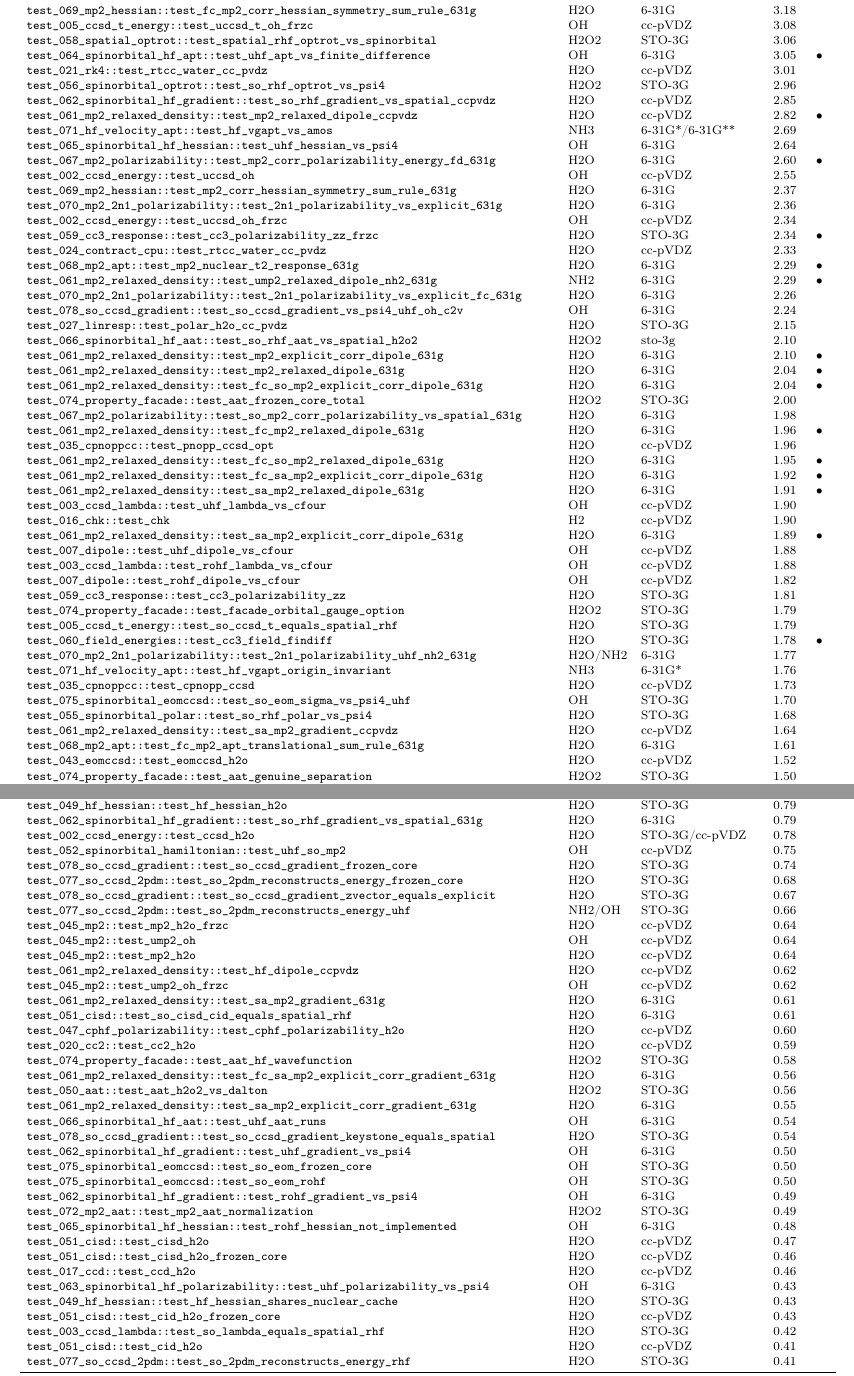
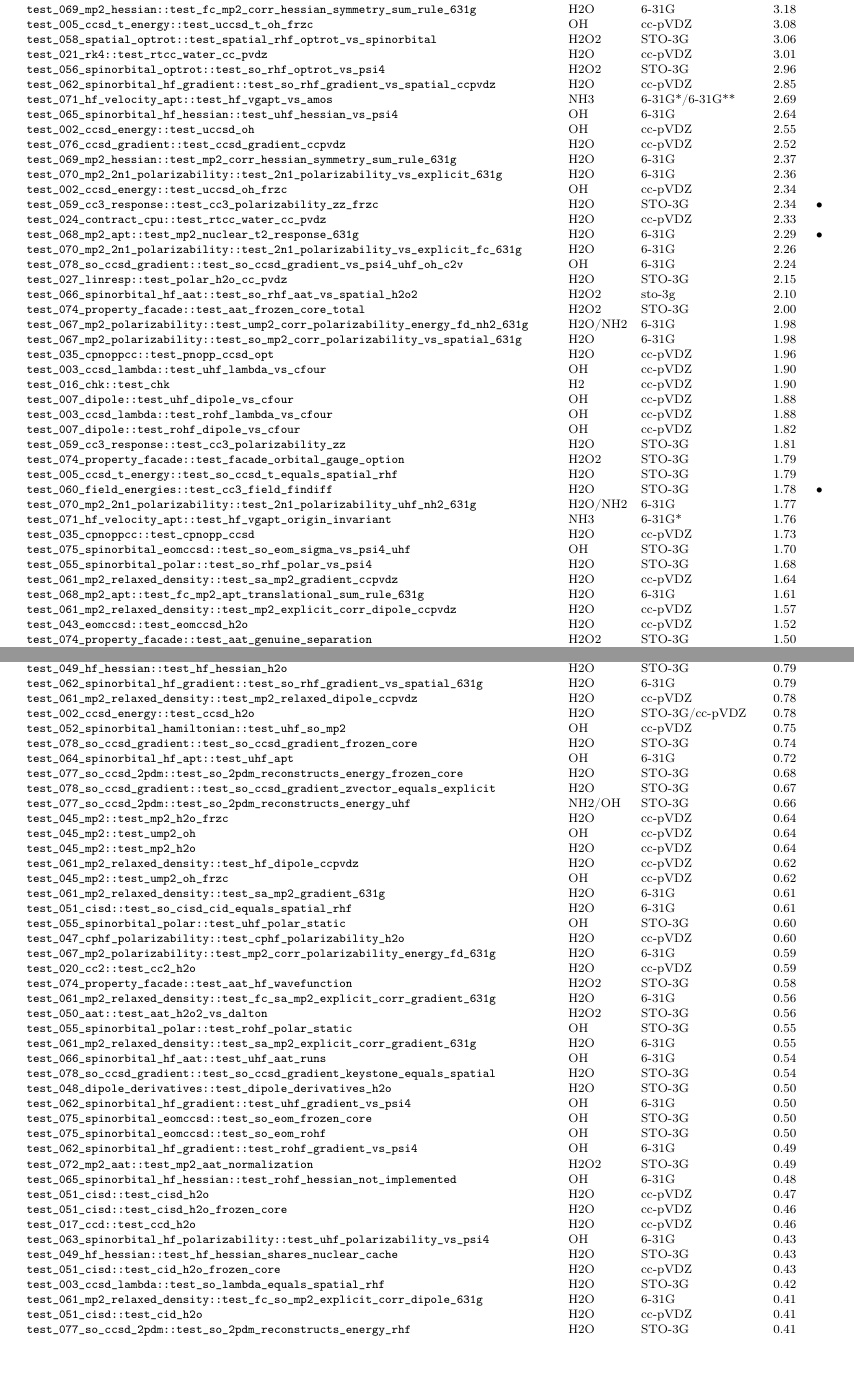
Before and after one commit to CrawfordGroup/pycc, a LaTeX document (docs/test_timings.tex): two parts of pages 2 and 3 of 4, joined at a grey line, cut so that both start at the same text, the shorter picture padded with empty space. The pictures show the PDF file docs/test_timings.pdf that the author committed with the source.

Commit message:
tests: freeze disposable FD/psi4 oracles; pin NH2 to 2-B1
Hardcode finite-difference and psi4 oracles that merely re-derive a value pycc
already computes, keeping the finite-difference code as a documented regeneration
recipe. Keep live every pycc-vs-pycc cross-check (dipole<->polarizability,
gradient<->Hessian, nuclear density response) and the sole frozen-core-gradient
oracle -- those exercise real code, not a disposable oracle.

- test_048: HF APT frozen, validated once by a 7-point O(h^6) FD of the SCF
  dipole (~5e-12).
- test_055: OH CCSD static alpha_zz (UHF/ROHF) frozen; *_findiff tests renamed
  *_static.
- test_064: OH UHF APT frozen (7-point, C2v, ~2e-12); test renamed test_uhf_apt.
- test_061: 12 external psi4 finite-field dipole oracles frozen (FF_CORR_MU_Z /
  FF_TOTAL_MU_Z_631 / FF_CORR_MU_Z_UHF_NH2).
- test_067: 2 external energy finite-field alpha_zz oracles frozen
  (ALPHA_ZZ_ENERGY_FD); the pycc-vs-pycc dipole FD cross-checks stay live.
- NH2 open-shell reference pinned to its 2-B1 ground state (NH2_OCC, C2v): its
  UHF is bistable (a 2-A1 solution ~0.074 Eh higher is reachable by a poor guess),
  making the pinned value guess- and platform-independent, hence freezeable.
- docs/test_timings: frozen (faster, no-FD) durations, renamed rows, new cc-pVDZ
  rows; 226 tests.

test_068/069 untouched (their FDs are pycc-vs-pycc cross-checks); test_059/060
untouched (their field solves exercise the CC3 [V,T3] path).

Co-Authored-By: Claude Opus 4.8 <noreply@anthropic.com>

```diff
--- a/docs/test_timings.tex
+++ b/docs/test_timings.tex
@@ -46,3 +48,4 @@
 \texttt{test\_005\_ccsd\_t\_energy::test\_ccsd\_t\_h2o} & H2O & STO-3G/cc-pVDZ & 9.66 &  \\
 \texttt{test\_022\_adap\_int::test\_rtcc\_water\_cc\_pvdz} & H2O & cc-pVDZ & 9.34 &  \\
+\texttt{test\_061\_mp2\_relaxed\_density::test\_fc\_mp2\_gradient\_vs\_energy\_fd\_631g} & H2O & 6-31G & 9.34 & $\bullet$ \\
 \texttt{test\_043\_eomccsd::test\_eomccsd\_c2h4\_fc} & C2H4 & cc-pVDZ & 8.89 &  \\
@@ -57,7 +59,6 @@
 \texttt{test\_069\_mp2\_hessian::test\_mp2\_corr\_hessian\_gradfd\_631g} & H2O & 6-31G & 6.48 & $\bullet$ \\
 \texttt{test\_019\_localrt::test\_rtpao} & H2O & cc-pVDZ & 6.18 &  \\
 \texttt{test\_019\_localrt::test\_rtpno} & H2O & cc-pVDZ & 6.12 &  \\
-\texttt{test\_061\_mp2\_relaxed\_density::test\_mp2\_explicit\_corr\_dipole\_ccpvdz} & H2O & cc-pVDZ & 6.01 & $\bullet$ \\
 \texttt{test\_067\_mp2\_polarizability::test\_fc\_mp2\_corr\_polarizability\_dipfd\_631g} & H2O & 6-31G & 5.90 & $\bullet$ \\
 \texttt{test\_068\_mp2\_apt::test\_fc\_mp2\_corr\_apt\_dipfd\_631g} & H2O & 6-31G & 5.89 & $\bullet$ \\
 \texttt{test\_075\_spinorbital\_eomccsd::test\_so\_eom\_closed\_shell\_keystone} & H2O & STO-3G & 5.69 &  \\
@@ -67,7 +68,6 @@
 \texttt{test\_073\_mp2\_vg\_apt::test\_mp2\_vg\_apt\_gauge\_invariance} & H2O2 & STO-3G & 5.11 &  \\
 \texttt{test\_073\_mp2\_vg\_apt::test\_mp2\_vg\_apt\_so\_equals\_spatial} & H2O2 & STO-3G & 4.82 &  \\
 \texttt{test\_072\_mp2\_aat::test\_mp2\_aat\_gauge\_invariance} & H2O2 & STO-3G & 4.77 &  \\
-\texttt{test\_067\_mp2\_polarizability::test\_ump2\_corr\_polarizability\_energy\_fd\_nh2\_631g} & H2O/NH2 & 6-31G & 4.51 & $\bullet$ \\
 \texttt{test\_074\_property\_facade::test\_facade\_hf\_wavefunction} & H2O2 & STO-3G & 4.47 &  \\
 \texttt{test\_005\_ccsd\_t\_energy::test\_uccsd\_t\_oh} & OH & cc-pVDZ & 4.41 &  \\
 \texttt{test\_007\_dipole::test\_so\_dipole\_equals\_spatial\_rhf} & H2O & cc-pVDZ & 4.23 &  \\
@@ -79,39 +79,29 @@
 \texttt{test\_069\_mp2\_hessian::test\_fc\_mp2\_corr\_hessian\_symmetry\_sum\_rule\_631g} & H2O & 6-31G & 3.18 &  \\
 \texttt{test\_005\_ccsd\_t\_energy::test\_uccsd\_t\_oh\_frzc} & OH & cc-pVDZ & 3.08 &  \\
 \texttt{test\_058\_spatial\_optrot::test\_spatial\_rhf\_optrot\_vs\_spinorbital} & H2O2 & STO-3G & 3.06 &  \\
-\texttt{test\_064\_spinorbital\_hf\_apt::test\_uhf\_apt\_vs\_finite\_difference} & OH & 6-31G & 3.05 & $\bullet$ \\
 \texttt{test\_021\_rk4::test\_rtcc\_water\_cc\_pvdz} & H2O & cc-pVDZ & 3.01 &  \\
 \texttt{test\_056\_spinorbital\_optrot::test\_so\_rhf\_optrot\_vs\_psi4} & H2O2 & STO-3G & 2.96 &  \\
 \texttt{test\_062\_spinorbital\_hf\_gradient::test\_so\_rhf\_gradient\_vs\_spatial\_ccpvdz} & H2O & cc-pVDZ & 2.85 &  \\
-\texttt{test\_061\_mp2\_relaxed\_density::test\_mp2\_relaxed\_dipole\_ccpvdz} & H2O & cc-pVDZ & 2.82 & $\bullet$ \\
 \texttt{test\_071\_hf\_velocity\_apt::test\_hf\_vgapt\_vs\_amos} & NH3 & 6-31G{*}/6-31G{*}{*} & 2.69 &  \\
 \texttt{test\_065\_spinorbital\_hf\_hessian::test\_uhf\_hessian\_vs\_psi4} & OH & 6-31G & 2.64 &  \\
-\texttt{test\_067\_mp2\_polarizability::test\_mp2\_corr\_polarizability\_energy\_fd\_631g} & H2O & 6-31G & 2.60 & $\bullet$ \\
 \texttt{test\_002\_ccsd\_energy::test\_uccsd\_oh} & OH & cc-pVDZ & 2.55 &  \\
+\texttt{test\_076\_ccsd\_gradient::test\_ccsd\_gradient\_ccpvdz} & H2O & cc-pVDZ & 2.52 &  \\
 \texttt{test\_069\_mp2\_hessian::test\_mp2\_corr\_hessian\_symmetry\_sum\_rule\_631g} & H2O & 6-31G & 2.37 &  \\
 \texttt{test\_070\_mp2\_2n1\_polarizability::test\_2n1\_polarizability\_vs\_explicit\_631g} & H2O & 6-31G & 2.36 &  \\
 \texttt{test\_002\_ccsd\_energy::test\_uccsd\_oh\_frzc} & OH & cc-pVDZ & 2.34 &  \\
 \texttt{test\_059\_cc3\_response::test\_cc3\_polarizability\_zz\_frzc} & H2O & STO-3G & 2.34 & $\bullet$ \\
 \texttt{test\_024\_contract\_cpu::test\_rtcc\_water\_cc\_pvdz} & H2O & cc-pVDZ & 2.33 &  \\
 \texttt{test\_068\_mp2\_apt::test\_mp2\_nuclear\_t2\_response\_631g} & H2O & 6-31G & 2.29 & $\bullet$ \\
-\texttt{test\_061\_mp2\_relaxed\_density::test\_ump2\_relaxed\_dipole\_nh2\_631g} & NH2 & 6-31G & 2.29 & $\bullet$ \\
 \texttt{test\_070\_mp2\_2n1\_polarizability::test\_2n1\_polarizability\_vs\_explicit\_fc\_631g} & H2O & 6-31G & 2.26 &  \\
 \texttt{test\_078\_so\_ccsd\_gradient::test\_so\_ccsd\_gradient\_vs\_psi4\_uhf\_oh\_c2v} & OH & 6-31G & 2.24 &  \\
 \texttt{test\_027\_linresp::test\_polar\_h2o\_cc\_pvdz} & H2O & STO-3G & 2.15 &  \\
 \texttt{test\_066\_spinorbital\_hf\_aat::test\_so\_rhf\_aat\_vs\_spatial\_h2o2} & H2O2 & sto-3g & 2.10 &  \\
-\texttt{test\_061\_mp2\_relaxed\_density::test\_mp2\_explicit\_corr\_dipole\_631g} & H2O & 6-31G & 2.10 & $\bullet$ \\
-\texttt{test\_061\_mp2\_relaxed\_density::test\_mp2\_relaxed\_dipole\_631g} & H2O & 6-31G & 2.04 & $\bullet$ \\
-\texttt{test\_061\_mp2\_relaxed\_density::test\_fc\_so\_mp2\_explicit\_corr\_dipole\_631g} & H2O & 6-31G & 2.04 & $\bullet$ \\
 \texttt{test\_074\_property\_facade::test\_aat\_frozen\_core\_total} & H2O2 & STO-3G & 2.00 &  \\
+\texttt{test\_067\_mp2\_polarizability::test\_ump2\_corr\_polarizability\_energy\_fd\_nh2\_631g} & H2O/NH2 & 6-31G & 1.98 &  \\
 \texttt{test\_067\_mp2\_polarizability::test\_so\_mp2\_corr\_polarizability\_vs\_spatial\_631g} & H2O & 6-31G & 1.98 &  \\
-\texttt{test\_061\_mp2\_relaxed\_density::test\_fc\_mp2\_relaxed\_dipole\_631g} & H2O & 6-31G & 1.96 & $\bullet$ \\
 \texttt{test\_035\_cpnoppcc::test\_pnopp\_ccsd\_opt} & H2O & cc-pVDZ & 1.96 &  \\
-\texttt{test\_061\_mp2\_relaxed\_density::test\_fc\_so\_mp2\_relaxed\_dipole\_631g} & H2O & 6-31G & 1.95 & $\bullet$ \\
-\texttt{test\_061\_mp2\_relaxed\_density::test\_fc\_sa\_mp2\_explicit\_corr\_dipole\_631g} & H2O & 6-31G & 1.92 & $\bullet$ \\
-\texttt{test\_061\_mp2\_relaxed\_density::test\_sa\_mp2\_relaxed\_dipole\_631g} & H2O & 6-31G & 1.91 & $\bullet$ \\
 \texttt{test\_003\_ccsd\_lambda::test\_uhf\_lambda\_vs\_cfour} & OH & cc-pVDZ & 1.90 &  \\
 \texttt{test\_016\_chk::test\_chk} & H2 & cc-pVDZ & 1.90 &  \\
-\texttt{test\_061\_mp2\_relaxed\_density::test\_sa\_mp2\_explicit\_corr\_dipole\_631g} & H2O & 6-31G & 1.89 & $\bullet$ \\
 \texttt{test\_007\_dipole::test\_uhf\_dipole\_vs\_cfour} & OH & cc-pVDZ & 1.88 &  \\
 \texttt{test\_003\_ccsd\_lambda::test\_rohf\_lambda\_vs\_cfour} & OH & cc-pVDZ & 1.88 &  \\
 \texttt{test\_007\_dipole::test\_rohf\_dipole\_vs\_cfour} & OH & cc-pVDZ & 1.82 &  \\
@@ -126,6 +116,7 @@
 \texttt{test\_055\_spinorbital\_polar::test\_so\_rhf\_polar\_vs\_psi4} & H2O & STO-3G & 1.68 &  \\
 \texttt{test\_061\_mp2\_relaxed\_density::test\_sa\_mp2\_gradient\_ccpvdz} & H2O & cc-pVDZ & 1.64 &  \\
 \texttt{test\_068\_mp2\_apt::test\_fc\_mp2\_apt\_translational\_sum\_rule\_631g} & H2O & 6-31G & 1.61 &  \\
+\texttt{test\_061\_mp2\_relaxed\_density::test\_mp2\_explicit\_corr\_dipole\_ccpvdz} & H2O & cc-pVDZ & 1.57 &  \\
 \texttt{test\_043\_eomccsd::test\_eomccsd\_h2o} & H2O & cc-pVDZ & 1.52 &  \\
 \texttt{test\_074\_property\_facade::test\_aat\_genuine\_separation} & H2O2 & STO-3G & 1.50 &  \\
 \texttt{test\_061\_mp2\_relaxed\_density::test\_fc\_so\_mp2\_explicit\_corr\_gradient\_631g} & H2O & 6-31G & 1.47 &  \\
@@ -141,5 +132,4 @@
 \texttt{test\_051\_cisd::test\_uhf\_cisd\_cid\_vs\_cfour} & OH & cc-pVDZ & 1.24 &  \\
 \texttt{test\_061\_mp2\_relaxed\_density::test\_mp2\_gradient\_spatial\_vs\_so\_631g} & H2O & 6-31G & 1.23 &  \\
 \texttt{test\_056\_spinorbital\_optrot::test\_uhf\_optrot\_runs} & OH & STO-3G & 1.23 &  \\
-\texttt{test\_061\_mp2\_relaxed\_density::test\_mp2\_total\_dipole\_631g} & H2O & 6-31G & 1.22 & $\bullet$ \\
 \texttt{test\_061\_mp2\_relaxed\_density::test\_ump2\_gradient\_nh2\_631g} & NH2 & 6-31G & 1.19 &  \\
@@ -176,9 +164,11 @@
 \texttt{test\_003\_ccsd\_lambda::test\_lambda\_ccsd\_h2o} & H2O & STO-3G/cc-pVDZ & 0.82 &  \\
 \texttt{test\_049\_hf\_hessian::test\_hf\_hessian\_h2o} & H2O & STO-3G & 0.79 &  \\
 \texttt{test\_062\_spinorbital\_hf\_gradient::test\_so\_rhf\_gradient\_vs\_spatial\_631g} & H2O & 6-31G & 0.79 &  \\
+\texttt{test\_061\_mp2\_relaxed\_density::test\_mp2\_relaxed\_dipole\_ccpvdz} & H2O & cc-pVDZ & 0.78 &  \\
 \texttt{test\_002\_ccsd\_energy::test\_ccsd\_h2o} & H2O & STO-3G/cc-pVDZ & 0.78 &  \\
 \texttt{test\_052\_spinorbital\_hamiltonian::test\_uhf\_so\_mp2} & OH & cc-pVDZ & 0.75 &  \\
 \texttt{test\_078\_so\_ccsd\_gradient::test\_so\_ccsd\_gradient\_frozen\_core} & H2O & STO-3G & 0.74 &  \\
+\texttt{test\_064\_spinorbital\_hf\_apt::test\_uhf\_apt} & OH & 6-31G & 0.72 &  \\
 \texttt{test\_077\_so\_ccsd\_2pdm::test\_so\_2pdm\_reconstructs\_energy\_frozen\_core} & H2O & STO-3G & 0.68 &  \\
 \texttt{test\_078\_so\_ccsd\_gradient::test\_so\_ccsd\_gradient\_zvector\_equals\_explicit} & H2O & STO-3G & 0.67 &  \\
 \texttt{test\_077\_so\_ccsd\_2pdm::test\_so\_2pdm\_reconstructs\_energy\_uhf} & NH2/OH & STO-3G & 0.66 &  \\
@@ -189,14 +179,18 @@
 \texttt{test\_045\_mp2::test\_ump2\_oh\_frzc} & OH & cc-pVDZ & 0.62 &  \\
 \texttt{test\_061\_mp2\_relaxed\_density::test\_sa\_mp2\_gradient\_631g} & H2O & 6-31G & 0.61 &  \\
 \texttt{test\_051\_cisd::test\_so\_cisd\_cid\_equals\_spatial\_rhf} & H2O & 6-31G & 0.61 &  \\
+\texttt{test\_055\_spinorbital\_polar::test\_uhf\_polar\_static} & OH & STO-3G & 0.60 &  \\
 \texttt{test\_047\_cphf\_polarizability::test\_cphf\_polarizability\_h2o} & H2O & cc-pVDZ & 0.60 &  \\
+\texttt{test\_067\_mp2\_polarizability::test\_mp2\_corr\_polarizability\_energy\_fd\_631g} & H2O & 6-31G & 0.59 &  \\
 \texttt{test\_020\_cc2::test\_cc2\_h2o} & H2O & cc-pVDZ & 0.59 &  \\
 \texttt{test\_074\_property\_facade::test\_aat\_hf\_wavefunction} & H2O2 & STO-3G & 0.58 &  \\
 \texttt{test\_061\_mp2\_relaxed\_density::test\_fc\_sa\_mp2\_explicit\_corr\_gradient\_631g} & H2O & 6-31G & 0.56 &  \\
 \texttt{test\_050\_aat::test\_aat\_h2o2\_vs\_dalton} & H2O2 & STO-3G & 0.56 &  \\
+\texttt{test\_055\_spinorbital\_polar::test\_rohf\_polar\_static} & OH & STO-3G & 0.55 &  \\
 \texttt{test\_061\_mp2\_relaxed\_density::test\_sa\_mp2\_explicit\_corr\_gradient\_631g} & H2O & 6-31G & 0.55 &  \\
 \texttt{test\_066\_spinorbital\_hf\_aat::test\_uhf\_aat\_runs} & OH & 6-31G & 0.54 &  \\
 \texttt{test\_078\_so\_ccsd\_gradient::test\_so\_ccsd\_gradient\_keystone\_equals\_spatial} & H2O & STO-3G & 0.54 &  \\
+\texttt{test\_048\_dipole\_derivatives::test\_dipole\_derivatives\_h2o} & H2O & STO-3G & 0.50 &  \\
 \texttt{test\_062\_spinorbital\_hf\_gradient::test\_uhf\_gradient\_vs\_psi4} & OH & 6-31G & 0.50 &  \\
 \texttt{test\_075\_spinorbital\_eomccsd::test\_so\_eom\_frozen\_core} & OH & STO-3G & 0.50 &  \\
 \texttt{test\_075\_spinorbital\_eomccsd::test\_so\_eom\_rohf} & OH & STO-3G & 0.50 &  \\
@@ -210,6 +204,7 @@
 \texttt{test\_049\_hf\_hessian::test\_hf\_hessian\_shares\_nuclear\_cache} & H2O & STO-3G & 0.43 &  \\
 \texttt{test\_051\_cisd::test\_cid\_h2o\_frozen\_core} & H2O & cc-pVDZ & 0.43 &  \\
 \texttt{test\_003\_ccsd\_lambda::test\_so\_lambda\_equals\_spatial\_rhf} & H2O & STO-3G & 0.42 &  \\
+\texttt{test\_061\_mp2\_relaxed\_density::test\_fc\_so\_mp2\_explicit\_corr\_dipole\_631g} & H2O & 6-31G & 0.41 &  \\
 \texttt{test\_051\_cisd::test\_cid\_h2o} & H2O & cc-pVDZ & 0.41 &  \\
 \texttt{test\_077\_so\_ccsd\_2pdm::test\_so\_2pdm\_reconstructs\_energy\_rhf} & H2O & STO-3G & 0.41 &  \\
 \texttt{test\_007\_dipole::test\_dipole\_h2\_2\_cc\_pvdz} & (H2)2 & cc-pVDZ & 0.40 &  \\
@@ -218,16 +213,25 @@
 \texttt{test\_075\_spinorbital\_eomccsd::test\_so\_eom\_open\_shell\_iterative} & OH & STO-3G & 0.38 &  \\
 \texttt{test\_076\_ccsd\_gradient::test\_ccsd\_gradient\_zvector\_equals\_explicit} & H2O & STO-3G & 0.37 &  \\
 \texttt{test\_052\_spinorbital\_hamiltonian::test\_auto\_dispatch\_rhf\_is\_spatial} & H2O & cc-pVDZ & 0.37 &  \\
+\texttt{test\_061\_mp2\_relaxed\_density::test\_ump2\_relaxed\_dipole\_nh2\_631g} & NH2 & 6-31G & 0.36 &  \\
+\texttt{test\_061\_mp2\_relaxed\_density::test\_mp2\_total\_dipole\_631g} & H2O & 6-31G & 0.36 &  \\
 \texttt{test\_064\_spinorbital\_hf\_apt::test\_rohf\_apt\_not\_implemented} & OH & 6-31G & 0.35 &  \\
 \texttt{test\_002\_ccsd\_energy::test\_so\_ccsd\_equals\_spatial\_rhf} & H2O & STO-3G & 0.34 &  \\
 \texttt{test\_077\_so\_ccsd\_2pdm::test\_so\_2pdm\_full\_assembly} & OH & STO-3G & 0.34 &  \\
+\texttt{test\_061\_mp2\_relaxed\_density::test\_mp2\_explicit\_corr\_dipole\_631g} & H2O & 6-31G & 0.32 &  \\
 \texttt{test\_018\_paocc::test\_pao\_h2o} & H2O & 6-31g & 0.32 &  \\
 \texttt{test\_076\_ccsd\_gradient::test\_ccsd\_gradient\_correlation\_nonzero} & H2O & STO-3G & 0.32 &  \\
 \texttt{test\_074\_property\_facade::test\_facade\_polarizability\_no\_nuclear} & H2O2 & STO-3G & 0.30 &  \\
 \texttt{test\_014\_field::test\_dipole\_h2\_2\_field} & (H2)2 & 6-31G & 0.30 &  \\
+\texttt{test\_061\_mp2\_relaxed\_density::test\_fc\_so\_mp2\_relaxed\_dipole\_631g} & H2O & 6-31G & 0.29 &  \\
 \texttt{test\_076\_ccsd\_gradient::test\_ccsd\_gradient\_density\_energy} & H2O & STO-3G & 0.29 &  \\
+\texttt{test\_061\_mp2\_relaxed\_density::test\_fc\_sa\_mp2\_explicit\_corr\_dipole\_631g} & H2O & 6-31G & 0.28 &  \\
 \texttt{test\_078\_so\_ccsd\_gradient::test\_so\_ccsd\_gradient\_rohf\_raises} & NH2 & STO-3G & 0.28 &  \\
+\texttt{test\_061\_mp2\_relaxed\_density::test\_mp2\_relaxed\_dipole\_631g} & H2O & 6-31G & 0.27 &  \\
+\texttt{test\_061\_mp2\_relaxed\_density::test\_sa\_mp2\_explicit\_corr\_dipole\_631g} & H2O & 6-31G & 0.27 &  \\
 \texttt{test\_061\_mp2\_relaxed\_density::test\_hf\_dipole\_631g} & H2O & 6-31G & 0.26 &  \\
+\texttt{test\_061\_mp2\_relaxed\_density::test\_fc\_mp2\_relaxed\_dipole\_631g} & H2O & 6-31G & 0.25 &  \\
+\texttt{test\_061\_mp2\_relaxed\_density::test\_sa\_mp2\_relaxed\_dipole\_631g} & H2O & 6-31G & 0.25 &  \\
 \texttt{test\_074\_property\_facade::test\_apt\_bad\_gauge} & H2O2 & STO-3G & 0.25 &  \\
 \texttt{test\_070\_mp2\_2n1\_polarizability::test\_2n1\_polarizability\_guards} & H2O & 6-31G & 0.24 &  \\
 \texttt{test\_020\_cc2::test\_cc2\_h2} & H2 & cc-pVDZ & 0.21 &  \\
```
Also changed, not shown: docs/test_timings.pdf, docs/test_timings.tex (9 more changed lines), 5 other files.
